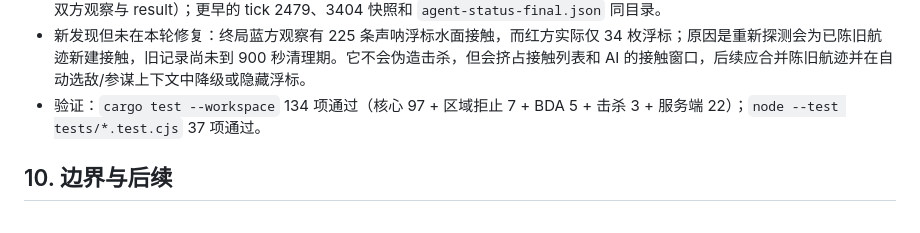
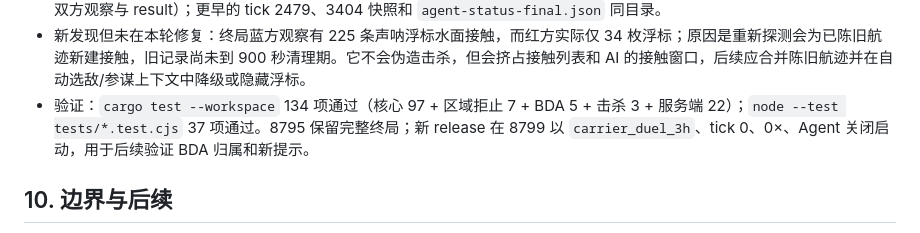
Before and after one commit to fuxiaoji/harpoon-rts, a Markdown page: docs/agent-assistant.md, the part around the change. GitHub-like rendering.

Commit message:
docs: note clean 8799 verification server

```diff
--- a/docs/agent-assistant.md
+++ b/docs/agent-assistant.md
@@ -312,7 +312,7 @@ HUD 在击杀数模式下显示“确认击杀 X · 损失 Y”、剩余时间
 - 浏览器验收：目标卡实际显示 BDA（1 次命中 98%、33 次命中 21%、39 次命中 9%），重要/全部筛选切换、结算弹窗、关闭按钮均可用；1366×768 截图通过，1600×900 下 IAB 截图偶发双层合成，已改用 1366×768 取证。
 - 证据：`E:\CodexBuilds\harpoon-agent-20261019\carrier-duel\Blue-final-10800.json`、`Red-final-10800.json`（终局双方观察与 result）；更早的 tick 2479、3404 快照和 `agent-status-final.json` 同目录。
 - 新发现但未在本轮修复：终局蓝方观察有 225 条声呐浮标水面接触，而红方实际仅 34 枚浮标；原因是重新探测会为已陈旧航迹新建接触，旧记录尚未到 900 秒清理期。它不会伪造击杀，但会挤占接触列表和 AI 的接触窗口，后续应合并陈旧航迹并在自动选敌/参谋上下文中降级或隐藏浮标。
-- 验证：`cargo test --workspace` 134 项通过（核心 97 + 区域拒止 7 + BDA 5 + 击杀 3 + 服务端 22）；`node --test tests/*.test.cjs` 37 项通过。
+- 验证：`cargo test --workspace` 134 项通过（核心 97 + 区域拒止 7 + BDA 5 + 击杀 3 + 服务端 22）；`node --test tests/*.test.cjs` 37 项通过。8795 保留完整终局；新 release 在 8799 以 `carrier_duel_3h`、tick 0、0×、Agent 关闭启动，用于后续验证 BDA 归属和新提示。
 
 ## 10. 边界与后续
 
```
